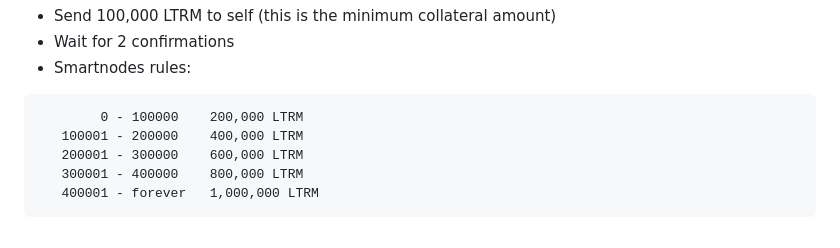
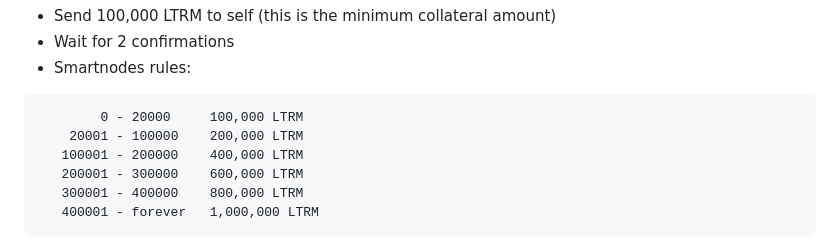
Before and after one commit to Altcoin-Master/Litoreum, a Markdown page: doc/smartnodes/README.md, the part around the change. GitHub-like rendering.

````diff
--- a/doc/smartnodes/README.md
+++ b/doc/smartnodes/README.md
@@ -148,7 +148,8 @@ dumpprivkey "address" (address is the receiving address you sent the 100k LTRM t
 - Wait for 2 confirmations
 - Smartnodes rules:
 ```
-        0 - 100000    200,000 LTRM
+        0 - 20000     100,000 LTRM
+    20001 - 100000    200,000 LTRM
    100001 - 200000    400,000 LTRM
    200001 - 300000    600,000 LTRM
    300001 - 400000    800,000 LTRM
````
